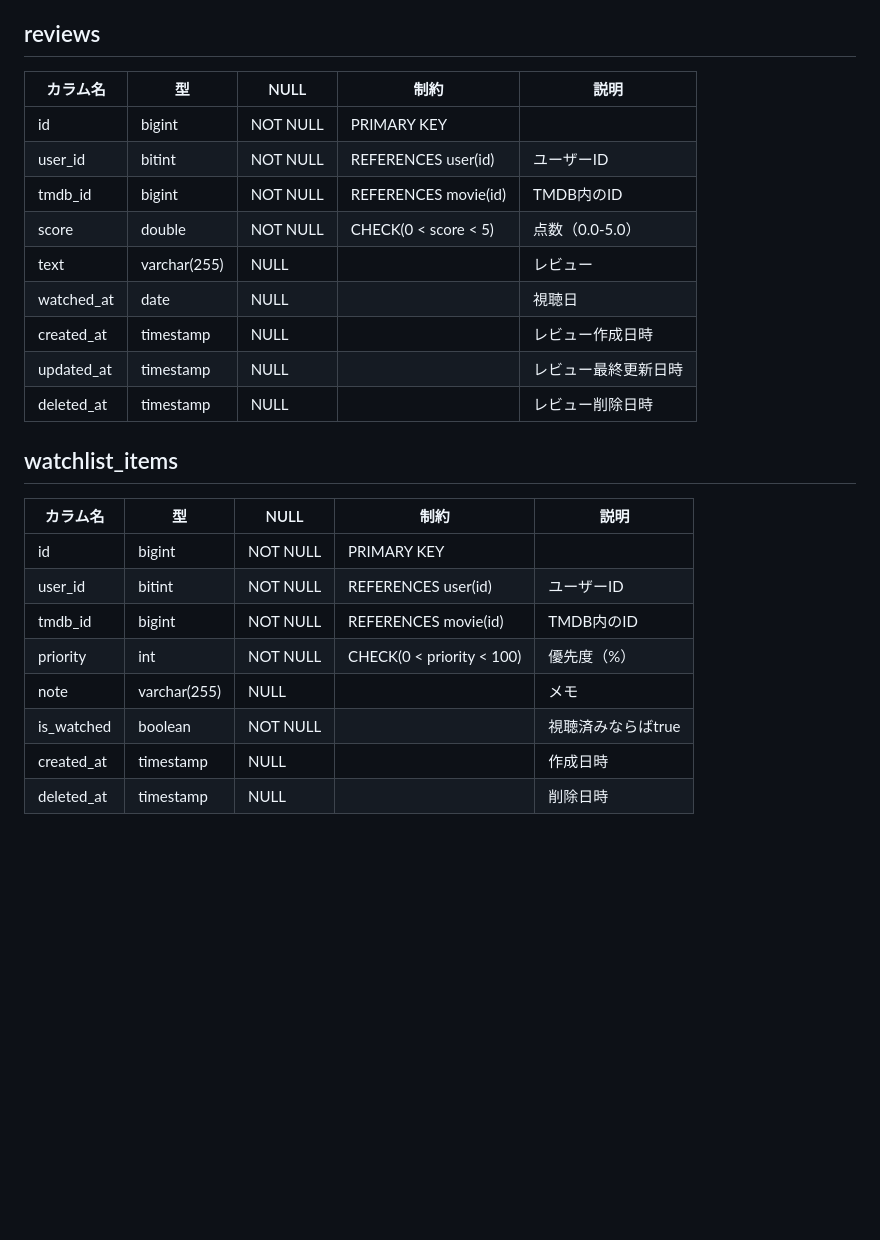
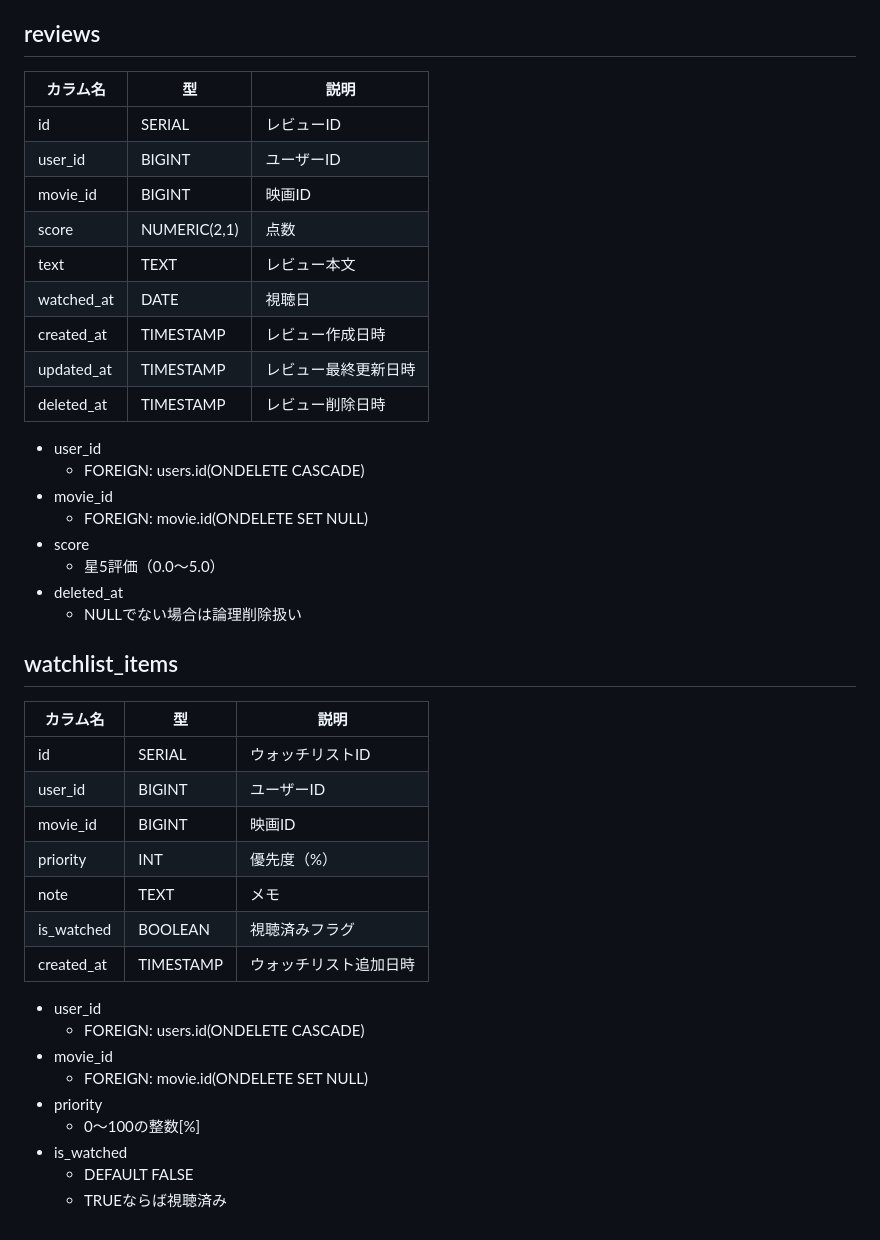
Before and after one commit to kotonekanno/movie-review-log, a Markdown page: docs/db-design.md, the part around one of its changes. Rendered like a GitHub page; blank space fills up the shorter version.

```diff
--- a/docs/db-design.md
+++ b/docs/db-design.md
@@ -45,27 +53,45 @@ DB name: `movie_review_app` / `movie_review_app_dev`
 
 ## reviews
 
-| カラム名          | 型            | NULL      | 制約                    | 説明                 |
-| ----------------- | ------------- | --------- | ----------------------- | -------------------- |
-| id                | bigint        | NOT NULL  | PRIMARY KEY             |                      |
-| user_id           | bitint        | NOT NULL  | REFERENCES user(id)     | ユーザーID           |
-| tmdb_id           | bigint        | NOT NULL  | REFERENCES movie(id)    | TMDB内のID           |
-| score             | double        | NOT NULL  | CHECK(0 < score < 5)    | 点数（0.0-5.0）      |
-| text              | varchar(255)  | NULL      |                         | レビュー             |
-| watched_at        | date          | NULL      |                         | 視聴日               |
-| created_at        | timestamp     | NULL      |                         | レビュー作成日時     |
-| updated_at        | timestamp     | NULL      |                         | レビュー最終更新日時 |
-| deleted_at        | timestamp     | NULL      |                         | レビュー削除日時     |
+| カラム名   | 型           | 説明                 |
+| ---------- | ------------ | -------------------- |
+| id         | SERIAL       | レビューID           |
+| user_id    | BIGINT       | ユーザーID           |
+| movie_id   | BIGINT       | 映画ID               |
+| score      | NUMERIC(2,1) | 点数                 |
+| text       | TEXT         | レビュー本文         |
+| watched_at | DATE         | 視聴日               |
+| created_at | TIMESTAMP    | レビュー作成日時     |
+| updated_at | TIMESTAMP    | レビュー最終更新日時 |
+| deleted_at | TIMESTAMP    | レビュー削除日時     |
+
+- user_id
+    - FOREIGN: users.id(ONDELETE CASCADE)
+- movie_id
+    - FOREIGN: movie.id(ONDELETE SET NULL)
+- score
+    - 星5評価（0.0〜5.0）
+- deleted_at
+    - NULLでない場合は論理削除扱い
 
 ## watchlist_items
 
-| カラム名          | 型            | NULL      | 制約                       | 説明                 |
-| ----------------- | ------------- | --------- | -------------------------- | -------------------- |
-| id                | bigint        | NOT NULL  | PRIMARY KEY                |                      |
-| user_id           | bitint        | NOT NULL  | REFERENCES user(id)        | ユーザーID           |
-| tmdb_id           | bigint        | NOT NULL  | REFERENCES movie(id)       | TMDB内のID           |
-| priority          | int           | NOT NULL  | CHECK(0 < priority < 100)  | 優先度（%）          |
-| note              | varchar(255)  | NULL      |                            | メモ                 |
-| is_watched        | boolean       | NOT NULL  |                            | 視聴済みならばtrue   |
-| created_at        | timestamp     | NULL      |                            | 作成日時             |
-| deleted_at        | timestamp     | NULL      |                            | 削除日時             |
+| カラム名   | 型        | 説明                   |
+| ---------- | --------- | ---------------------- |
+| id         | SERIAL    | ウォッチリストID       |
+| user_id    | BIGINT    | ユーザーID             |
+| movie_id   | BIGINT    | 映画ID                 |
+| priority   | INT       | 優先度（%）            |
+| note       | TEXT      | メモ                   |
+| is_watched | BOOLEAN   | 視聴済みフラグ         |
+| created_at | TIMESTAMP | ウォッチリスト追加日時 |
+
+- user_id
+    - FOREIGN: users.id(ONDELETE CASCADE)
+- movie_id
+    - FOREIGN: movie.id(ONDELETE SET NULL)
+- priority
+    - 0〜100の整数[%]
+- is_watched
+    - DEFAULT FALSE
+    - TRUEならば視聴済み
```
Also changed, not shown: other parts of docs/db-design.md (+30 -22 lines).
